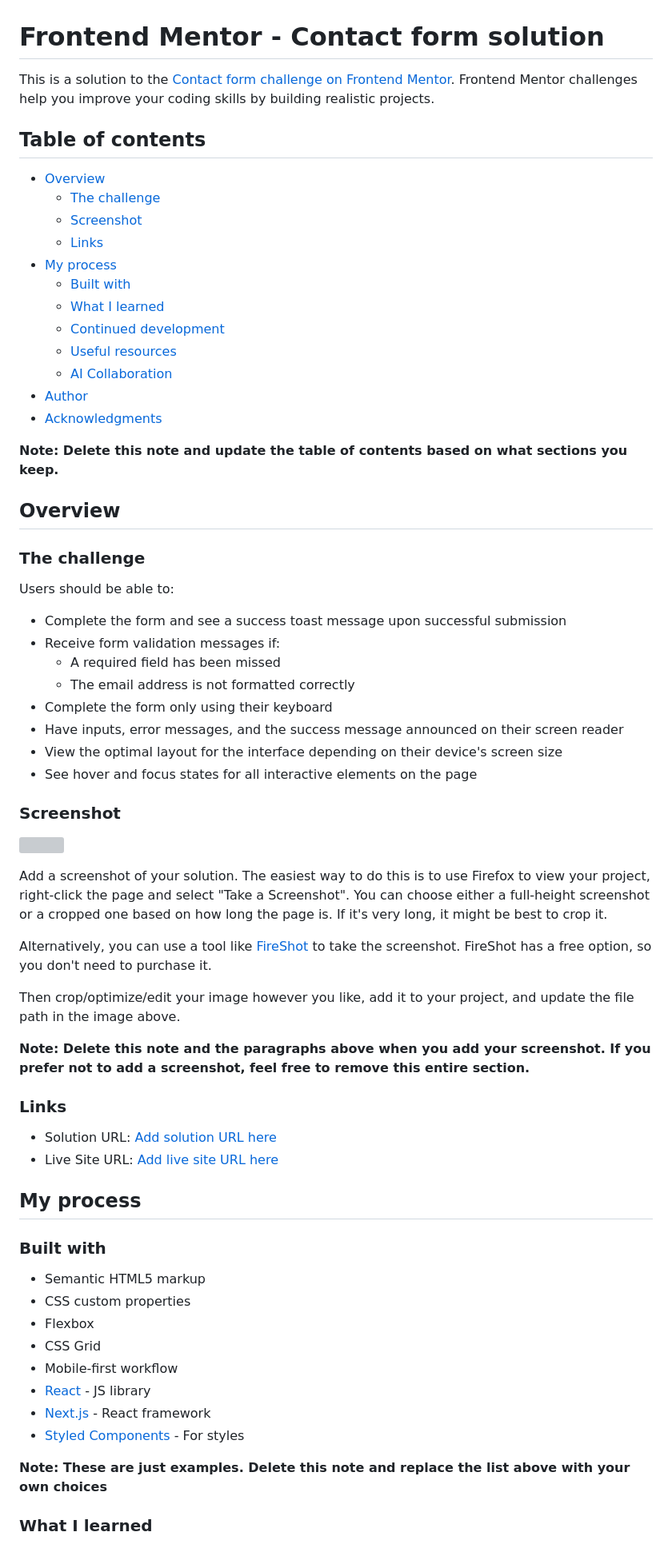
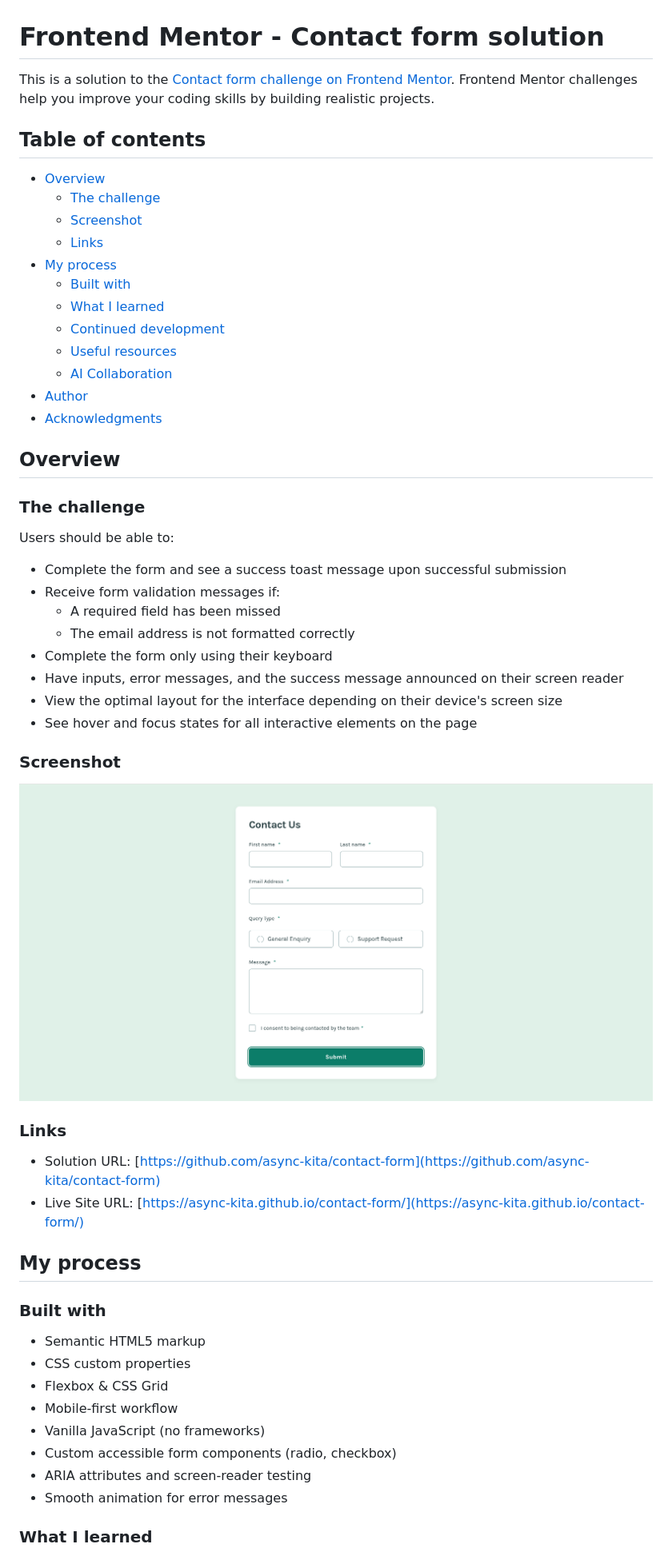
Before and after one commit to async-kita/contact-form, a Markdown page: README.md, the part around the change printed below. Shown: that part at 80% size. Drawn GitHub-style; pictures changed too: screenshot.png (added); grey boxes are pictures that could not be loaded.

```diff
--- a/README.md
+++ b/README.md
@@ -1,23 +1,23 @@
 # Frontend Mentor - Contact form solution
 
-This is a solution to the [Contact form challenge on Frontend Mentor](https://www.frontendmentor.io/challenges/contact-form--G-hYlqKJj). Frontend Mentor challenges help you improve your coding skills by building realistic projects.
+This is a solution to
+the [Contact form challenge on Frontend Mentor](https://www.frontendmentor.io/challenges/contact-form--G-hYlqKJj).
+Frontend Mentor challenges help you improve your coding skills by building realistic projects.
 
 ## Table of contents
 
 - [Overview](#overview)
-  - [The challenge](#the-challenge)
-  - [Screenshot](#screenshot)
-  - [Links](#links)
+    - [The challenge](#the-challenge)
+    - [Screenshot](#screenshot)
+    - [Links](#links)
 - [My process](#my-process)
-  - [Built with](#built-with)
-  - [What I learned](#what-i-learned)
-  - [Continued development](#continued-development)
-  - [Useful resources](#useful-resources)
-  - [AI Collaboration](#ai-collaboration)
+    - [Built with](#built-with)
+    - [What I learned](#what-i-learned)
+    - [Continued development](#continued-development)
+    - [Useful resources](#useful-resources)
+    - [AI Collaboration](#ai-collaboration)
 - [Author](#author)
 - [Acknowledgments](#acknowledgments)
-
-**Note: Delete this note and update the table of contents based on what sections you keep.**
 
 ## Overview
 
@@ -27,8 +27,8 @@ Users should be able to:
 
 - Complete the form and see a success toast message upon successful submission
 - Receive form validation messages if:
-  - A required field has been missed
-  - The email address is not formatted correctly
+    - A required field has been missed
+    - The email address is not formatted correctly
 - Complete the form only using their keyboard
 - Have inputs, error messages, and the success message announced on their screen reader
 - View the optimal layout for the interface depending on their device's screen size
@@ -36,20 +36,12 @@ Users should be able to:
 
 ### Screenshot
 
-![](./screenshot.jpg)
-
-Add a screenshot of your solution. The easiest way to do this is to use Firefox to view your project, right-click the page and select "Take a Screenshot". You can choose either a full-height screenshot or a cropped one based on how long the page is. If it's very long, it might be best to crop it.
-
-Alternatively, you can use a tool like [FireShot](https://getfireshot.com/) to take the screenshot. FireShot has a free option, so you don't need to purchase it.
-
-Then crop/optimize/edit your image however you like, add it to your project, and update the file path in the image above.
-
-**Note: Delete this note and the paragraphs above when you add your screenshot. If you prefer not to add a screenshot, feel free to remove this entire section.**
+![](./screenshot.png)
 
 ### Links
 
-- Solution URL: [Add solution URL here](https://your-solution-url.com)
-- Live Site URL: [Add live site URL here](https://your-live-site-url.com)
+- Solution URL: [https://github.com/async-kita/contact-form](https://github.com/async-kita/contact-form)
+- Live Site URL: [https://async-kita.github.io/contact-form/](https://async-kita.github.io/contact-form/)
 
 ## My process
 
@@ -57,14 +49,12 @@ Then crop/optimize/edit your image however you like, add it to your project, and
 
 - Semantic HTML5 markup
 - CSS custom properties
-- Flexbox
-- CSS Grid
+- Flexbox & CSS Grid
 - Mobile-first workflow
-- [React](https://reactjs.org/) - JS library
-- [Next.js](https://nextjs.org/) - React framework
-- [Styled Components](https://styled-components.com/) - For styles
-
-**Note: These are just examples. Delete this note and replace the list above with your own choices**
+- Vanilla JavaScript (no frameworks)
+- Custom accessible form components (radio, checkbox)
+- ARIA attributes and screen-reader testing
+- Smooth animation for error messages
 
 ### What I learned
 
```
Also changed, not shown: other parts of README.md (+21 -44 lines), 3 other files.
